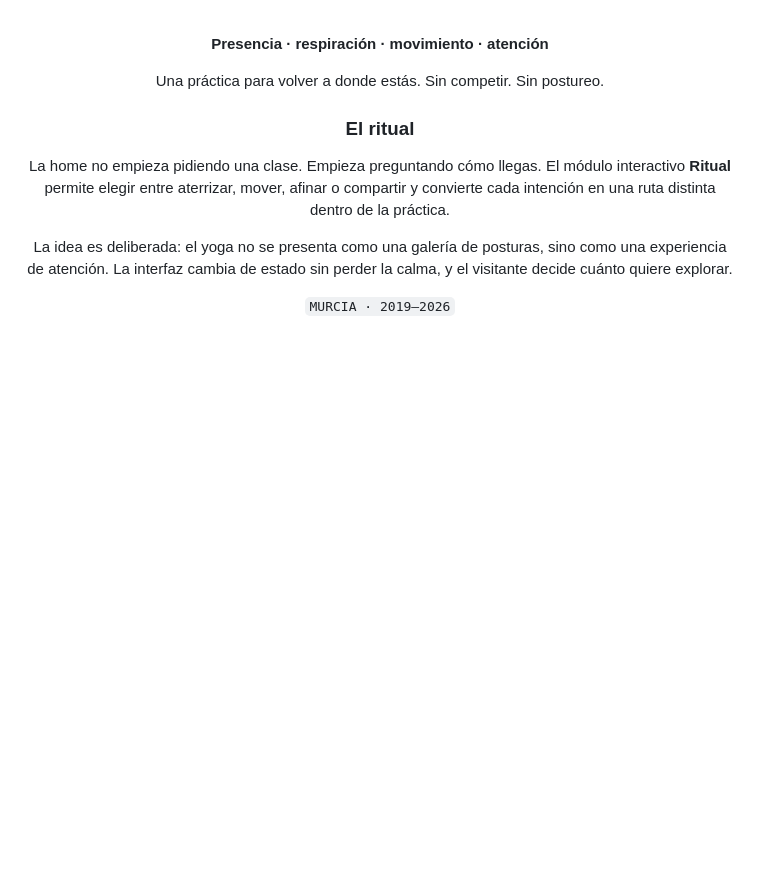
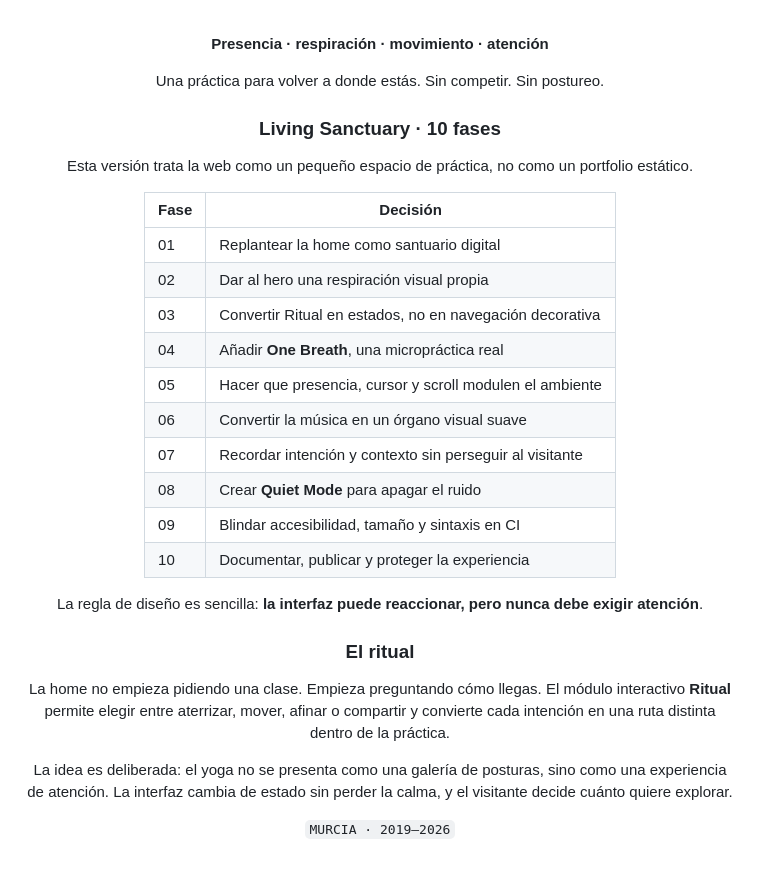
Before and after one commit to GracianB/yoga-instructor, a Markdown page: README.md, the part around the change. GitHub-like rendering; blank space fills up the shorter version.

Commit message:
docs(10): document living sanctuary architecture

```diff
--- a/README.md
+++ b/README.md
@@ -19,6 +19,26 @@
 **Presencia · respiración · movimiento · atención**
 
 Una práctica para volver a donde estás. Sin competir. Sin postureo.
+
+
+### Living Sanctuary · 10 fases
+
+Esta versión trata la web como un pequeño espacio de práctica, no como un portfolio estático.
+
+| Fase | Decisión |
+| --- | --- |
+| 01 | Replantear la home como santuario digital |
+| 02 | Dar al hero una respiración visual propia |
+| 03 | Convertir Ritual en estados, no en navegación decorativa |
+| 04 | Añadir **One Breath**, una micropráctica real |
+| 05 | Hacer que presencia, cursor y scroll modulen el ambiente |
+| 06 | Convertir la música en un órgano visual suave |
+| 07 | Recordar intención y contexto sin perseguir al visitante |
+| 08 | Crear **Quiet Mode** para apagar el ruido |
+| 09 | Blindar accesibilidad, tamaño y sintaxis en CI |
+| 10 | Documentar, publicar y proteger la experiencia |
+
+La regla de diseño es sencilla: **la interfaz puede reaccionar, pero nunca debe exigir atención**.
 
 ### El ritual
 
```
